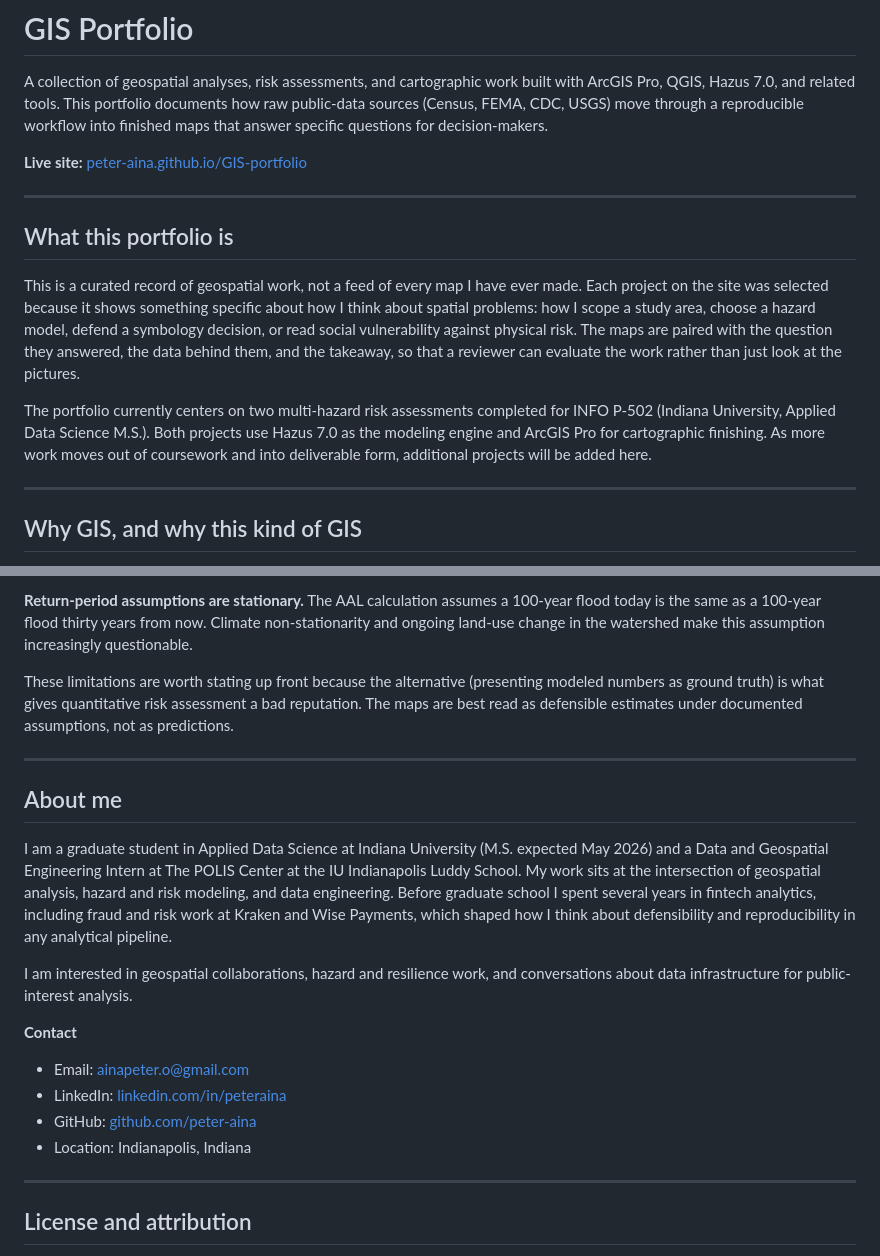
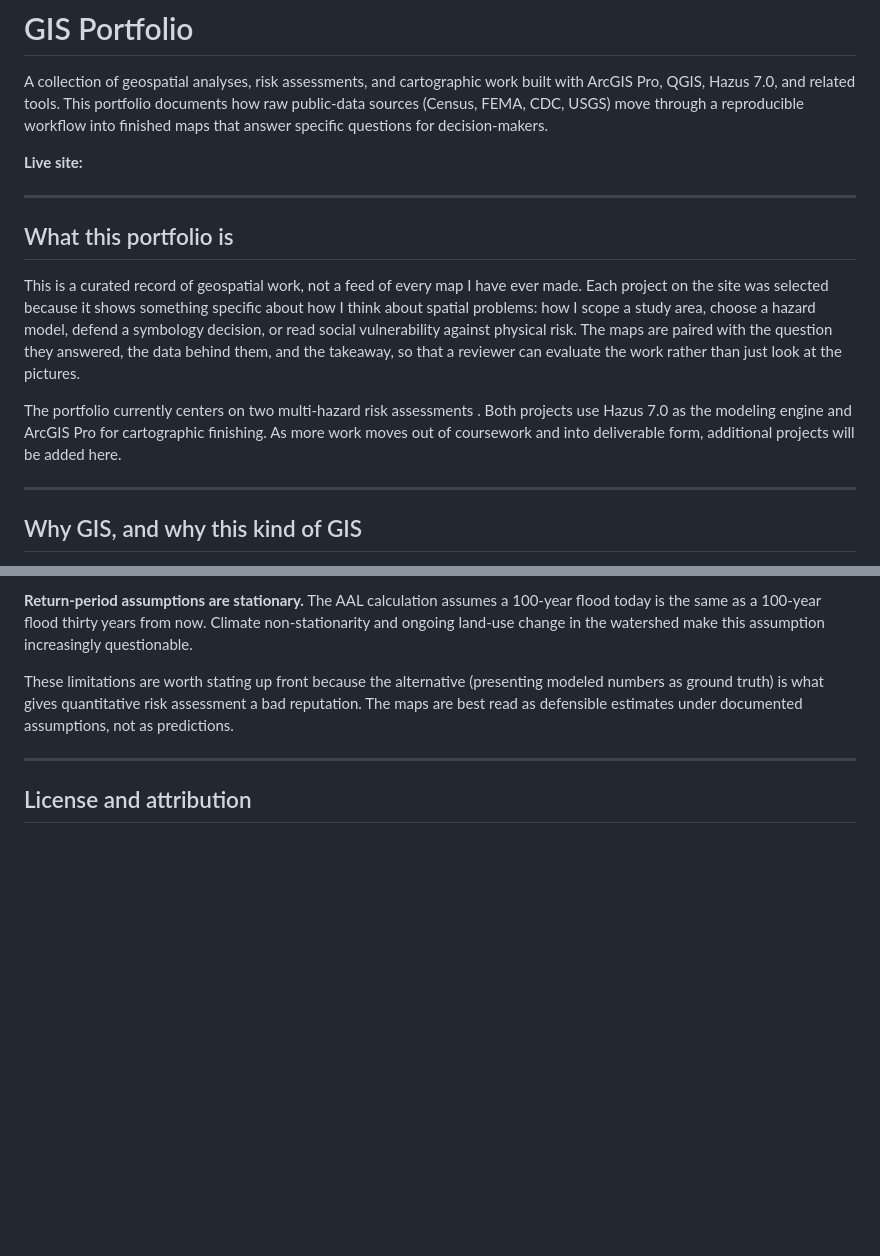
Before and after one commit to dejitech92/Geospatial-Analysis-Portfolio, a Markdown page: README.md, 2 parts joined by grey strips. Drawn GitHub-style; blank space fills up the shorter version.

```diff
--- a/README.md
+++ b/README.md
@@ -2,7 +2,7 @@
 
 A collection of geospatial analyses, risk assessments, and cartographic work built with ArcGIS Pro, QGIS, Hazus 7.0, and related tools. This portfolio documents how raw public-data sources (Census, FEMA, CDC, USGS) move through a reproducible workflow into finished maps that answer specific questions for decision-makers.
 
-**Live site:** [peter-aina.github.io/GIS-portfolio](https://peter-aina.github.io/GIS-portfolio/)
+**Live site:** []()
 
 ---
 
@@ -10,7 +10,7 @@ A collection of geospatial analyses, risk assessments, and cartographic work bui
 
 This is a curated record of geospatial work, not a feed of every map I have ever made. Each project on the site was selected because it shows something specific about how I think about spatial problems: how I scope a study area, choose a hazard model, defend a symbology decision, or read social vulnerability against physical risk. The maps are paired with the question they answered, the data behind them, and the takeaway, so that a reviewer can evaluate the work rather than just look at the pictures.
 
-The portfolio currently centers on two multi-hazard risk assessments completed for INFO P-502 (Indiana University, Applied Data Science M.S.). Both projects use Hazus 7.0 as the modeling engine and ArcGIS Pro for cartographic finishing. As more work moves out of coursework and into deliverable form, additional projects will be added here.
+The portfolio currently centers on two multi-hazard risk assessments . Both projects use Hazus 7.0 as the modeling engine and ArcGIS Pro for cartographic finishing. As more work moves out of coursework and into deliverable form, additional projects will be added here.
 
 ---
 
@@ -138,20 +138,6 @@ These limitations are worth stating up front because the alternative (presenting
 
 ---
 
-## About me
-
-I am a graduate student in Applied Data Science at Indiana University (M.S. expected May 2026) and a Data and Geospatial Engineering Intern at The POLIS Center at the IU Indianapolis Luddy School. My work sits at the intersection of geospatial analysis, hazard and risk modeling, and data engineering. Before graduate school I spent several years in fintech analytics, including fraud and risk work at Kraken and Wise Payments, which shaped how I think about defensibility and reproducibility in any analytical pipeline.
-
-I am interested in geospatial collaborations, hazard and resilience work, and conversations about data infrastructure for public-interest analysis.
-
-**Contact**
-- Email: ainapeter.o@gmail.com
-- LinkedIn: [linkedin.com/in/peteraina](https://www.linkedin.com/in/peteraina/)
-- GitHub: [github.com/peter-aina](https://github.com/peter-aina)
-- Location: Indianapolis, Indiana
-
----
-
 ## License and attribution
 
 All maps and analyses in this portfolio are produced by the author unless otherwise credited. Source datasets (Census, FEMA, CDC, USGS) are public-domain or openly licensed by their producing agencies and remain subject to those terms. The portfolio site code in this repository is provided as-is for reference; if it is useful to you as a starting point for your own portfolio, you are welcome to adapt it.
```
